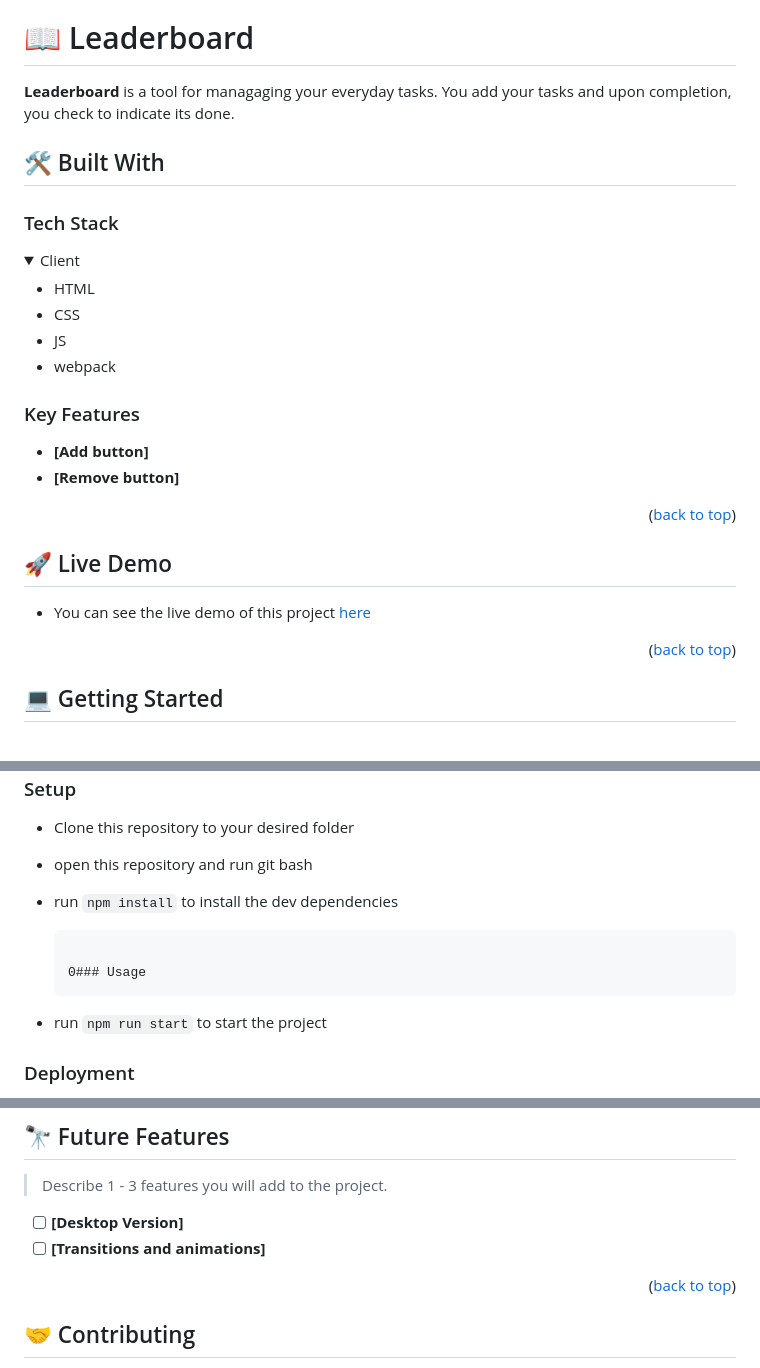
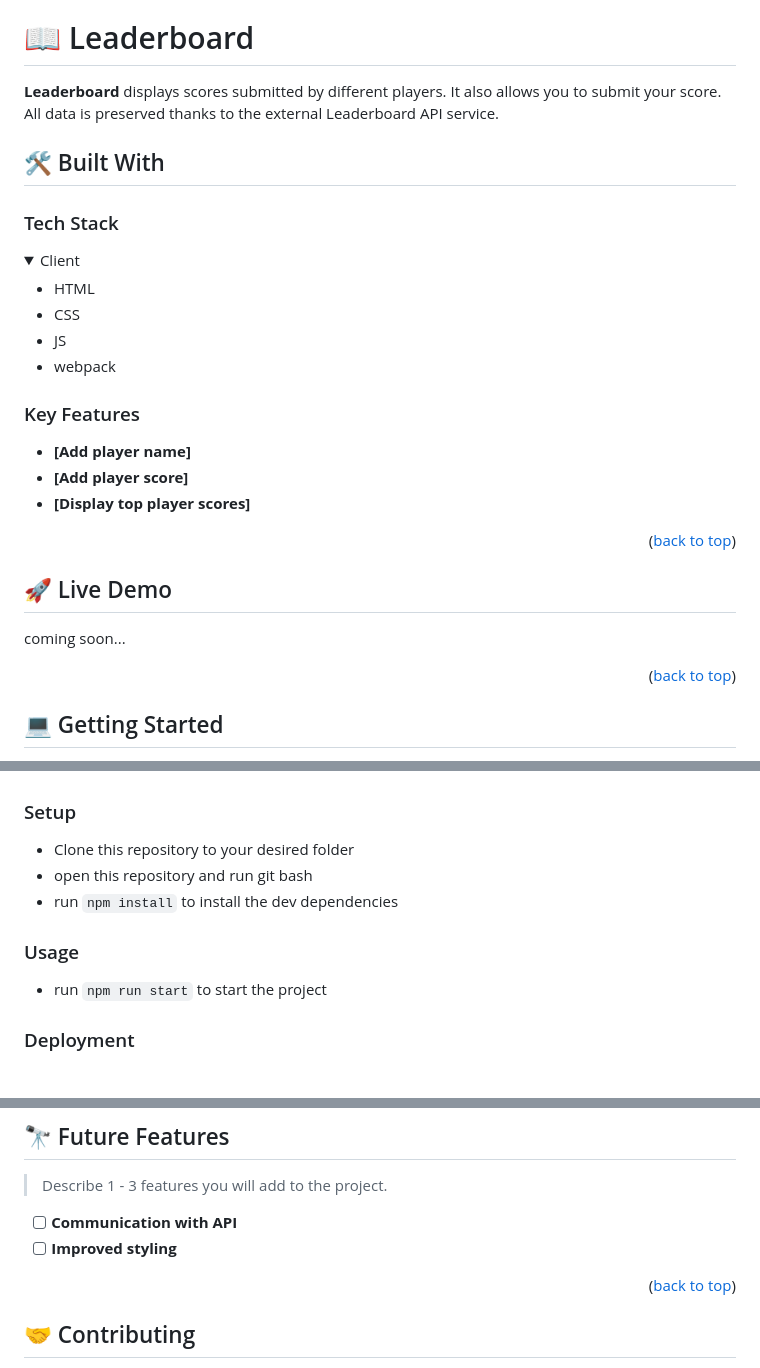
Before and after one commit to dazehinn/Leaderboard, a Markdown page: README.md, 3 parts joined by grey strips. GitHub-like rendering; folded sections open.

```diff
--- a/README.md
+++ b/README.md
@@ -35,7 +35,7 @@
 
 # 📖 Leaderboard <a name="about-project"></a>
 
-**Leaderboard** is a tool for managaging your everyday tasks. You add your tasks and upon completion, you check to indicate its done.
+**Leaderboard** displays scores submitted by different players. It also allows you to submit your score. All data is preserved thanks to the external Leaderboard API service.
 
 ## 🛠 Built With <a name="built-with"></a>
 
@@ -55,15 +55,15 @@
 
 ### Key Features <a name="key-features"></a>
 
-- **[Add button]**
-- **[Remove button]**
-
+- **[Add player name]**
+- **[Add player score]**
+- **[Display top player scores]**
 
 <p align="right">(<a href="#readme-top">back to top</a>)</p>
 
 ## 🚀 Live Demo <a name="live-demo"></a>
 
-- You can see the live demo of this project [here](https://dazehinn.github.io/to-do-list/)
+coming soon...
 
 <p align="right">(<a href="#readme-top">back to top</a>)</p>
 
@@ -90,7 +90,7 @@ Have text editor installed. (VSCode, sublime, atom)
 * run `npm install` to install the dev dependencies
 
 
-                                                                                                                                                  0### Usage
+### Usage
 * run `npm run start` to start the project
 
 ### Deployment
@@ -122,8 +122,8 @@ You can deploy this project using Github pages
 
 > Describe 1 - 3 features you will add to the project.
 
-- [ ] **[Desktop Version]**
-- [ ] **[Transitions and animations]**
+- [ ] **Communication with API**
+- [ ] **Improved styling**
 
 <p align="right">(<a href="#readme-top">back to top</a>)</p>
 
```
